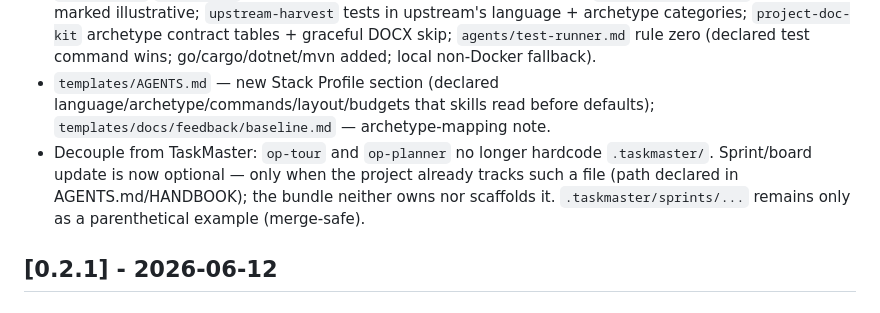
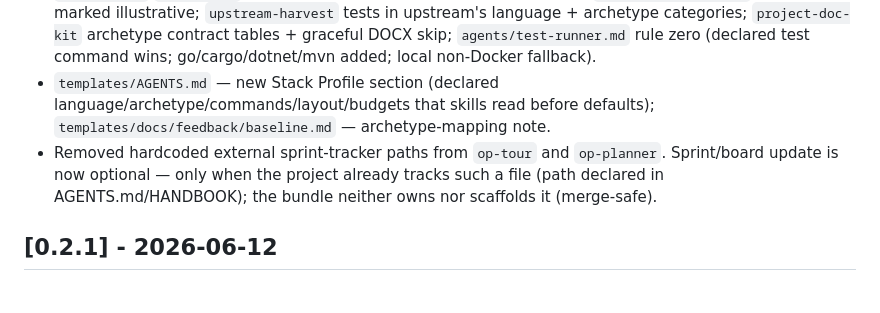
Before and after one commit to rnrn/op, a Markdown page: CHANGELOG.md, the part around the change. Rendered like a GitHub page.

Commit message:
refactor(skills): remove all TaskMaster references
Drop the last .taskmaster/ example from op-planner templates and the
tool name from the changelog entry. Sprint/board update stays
optional and project-declared with no tool named anywhere in the bundle.

```diff
--- a/CHANGELOG.md
+++ b/CHANGELOG.md
@@ -12,7 +12,7 @@ without diffing. The format is based on [Keep a Changelog](https://keepachangelo
 - `INSTALL.md` — shadow-check one-liner for stale pre-`op-*` copies; migration table from pre-`op-*` names; layout-change/pycache update guidance; template-only feedback window note; new "Adapting to your stack" section (declare conventions, never edit skill copies).
 - De-bias pass (all merge-safe one-liners; protocol contracts untouched): `op-drift-check` manifest list opened (Maven/.NET/Composer/...) + archetype claim surfaces; `op-debt-scan` size thresholds marked as project-overridable defaults; `op-tour` archetype list extended (GUI/ML/embedded/game) + open manifest set; `op-planner` layer rule generalized + track examples marked illustrative; `op-docup` track examples marked illustrative; `op-story-finder` follows declared docs layout, "no story docs" = DONE not BLOCKED; `baby-commit`/`dry-commit` 300 lines = default, project budget overrides; `op-feedback-harvest` file mapping marked illustrative; `upstream-harvest` tests in upstream's language + archetype categories; `project-doc-kit` archetype contract tables + graceful DOCX skip; `agents/test-runner.md` rule zero (declared test command wins; go/cargo/dotnet/mvn added; local non-Docker fallback).
 - `templates/AGENTS.md` — new Stack Profile section (declared language/archetype/commands/layout/budgets that skills read before defaults); `templates/docs/feedback/baseline.md` — archetype-mapping note.
-- Decouple from TaskMaster: `op-tour` and `op-planner` no longer hardcode `.taskmaster/`. Sprint/board update is now optional — only when the project already tracks such a file (path declared in AGENTS.md/HANDBOOK); the bundle neither owns nor scaffolds it. `.taskmaster/sprints/...` remains only as a parenthetical example (merge-safe).
+- Removed hardcoded external sprint-tracker paths from `op-tour` and `op-planner`. Sprint/board update is now optional — only when the project already tracks such a file (path declared in AGENTS.md/HANDBOOK); the bundle neither owns nor scaffolds it (merge-safe).
 
 ## [0.2.1] - 2026-06-12
 
```
Also changed, not shown: 1 other file.
